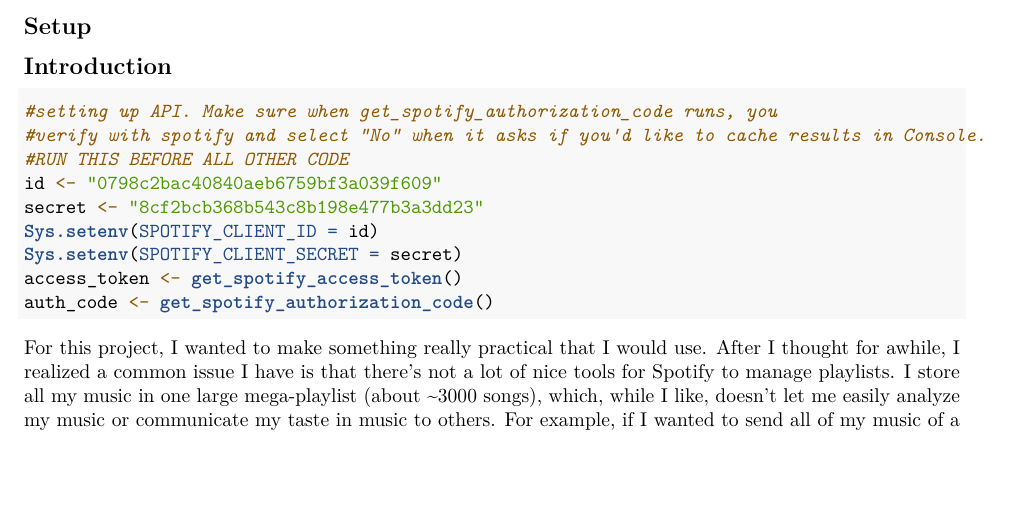
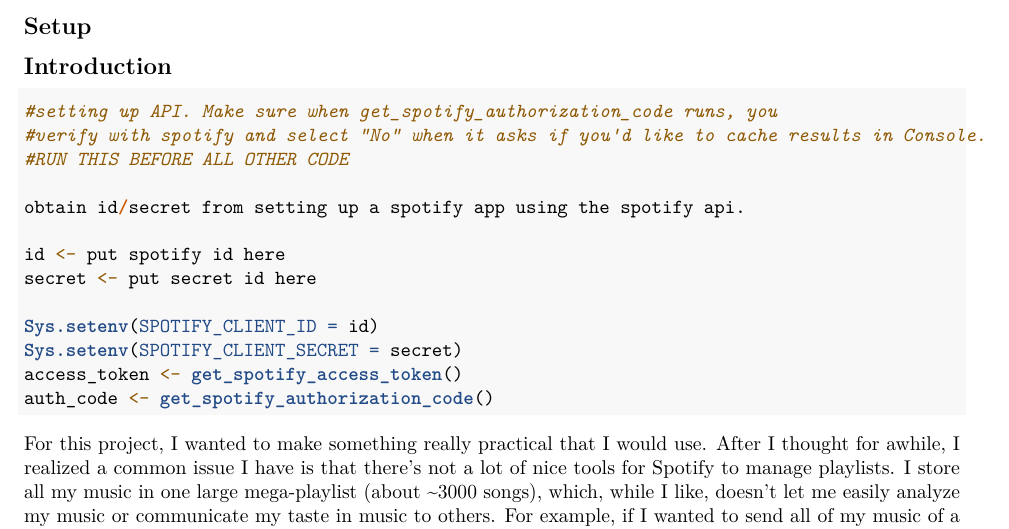
Before and after one commit to Garrett-Allen/Spotify-Playlist-Analyzer, an R Markdown document (final_project.Rmd): part of page 1 of 9, cut so that both start at the same text, the shorter picture padded with empty space. Rendered offline with R 4.5, knitr and Pandoc, then LaTeX, with nearby package versions.

Commit message:
update to remove secret key

```diff
--- a/final_project.Rmd
+++ b/final_project.Rmd
@@ -27,8 +27,12 @@
 #setting up API. Make sure when get_spotify_authorization_code runs, you
 #verify with spotify and select "No" when it asks if you'd like to cache results in Console.
 #RUN THIS BEFORE ALL OTHER CODE
-id <- "0798c2bac40840aeb6759bf3a039f609"
-secret <- "8cf2bcb368b543c8b198e477b3a3dd23"
+
+obtain id/secret from setting up a spotify app using the spotify api.
+
+id <- put spotify id here
+secret <- put secret id here
+
 Sys.setenv(SPOTIFY_CLIENT_ID = id)
 Sys.setenv(SPOTIFY_CLIENT_SECRET = secret)
 access_token <- get_spotify_access_token()
```
